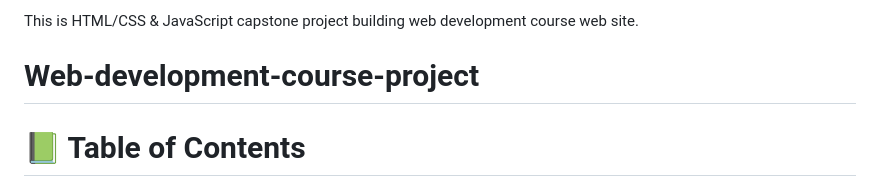
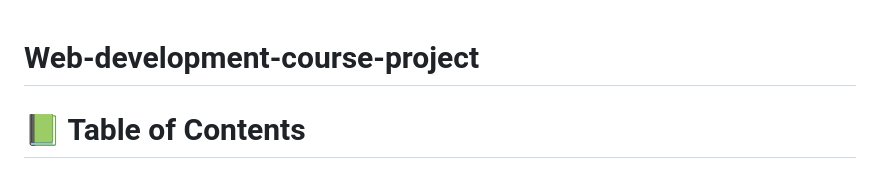
Before and after one commit to HERMON-1995/Web-development-capstone-project, a Markdown page: README.md, the part around the change. Rendered like a GitHub page.

```diff
--- a/README.md
+++ b/README.md
@@ -1,5 +1,3 @@
-This is HTML/CSS &amp; JavaScript capstone project building web development course web site.
-
 # Web-development-course-project
 
 <a name="readme-top"></a>
```
